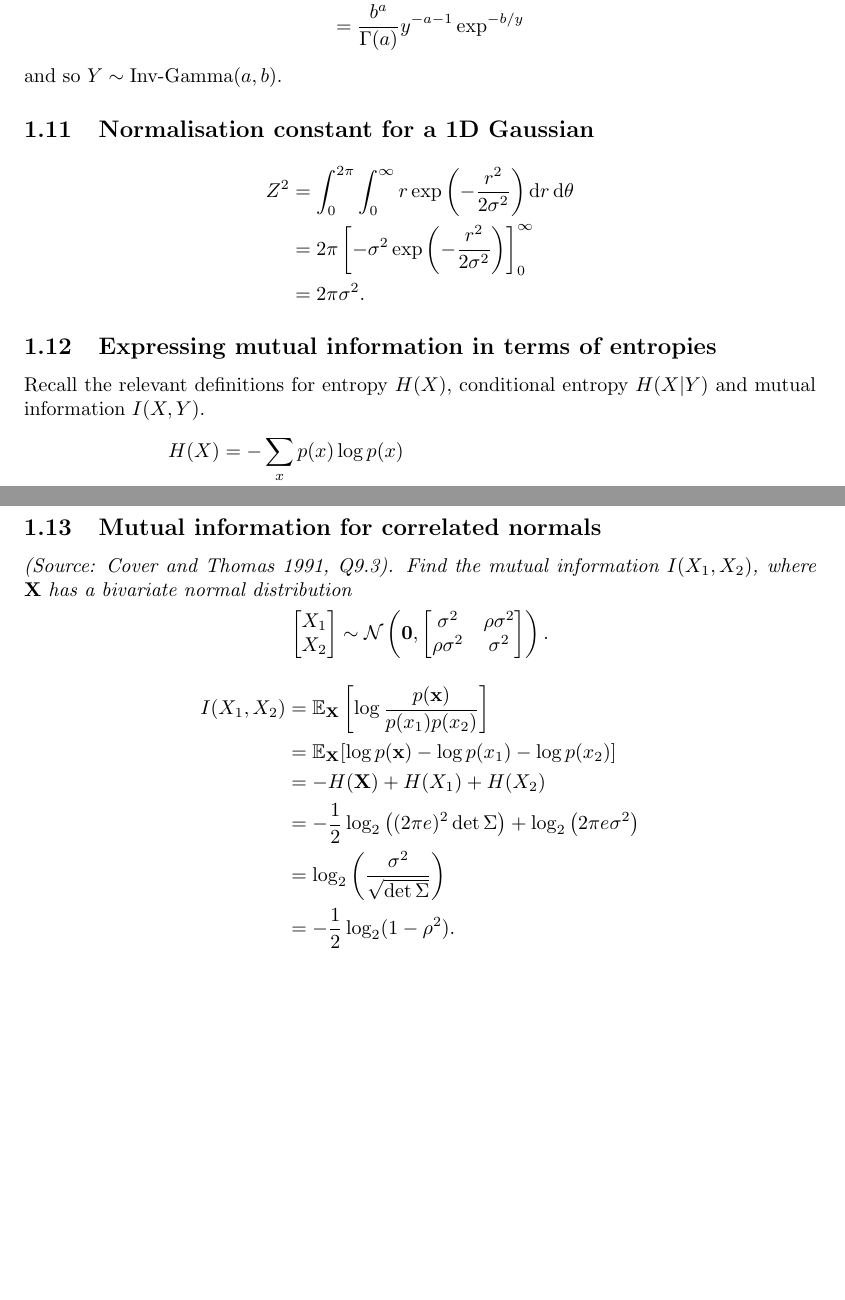
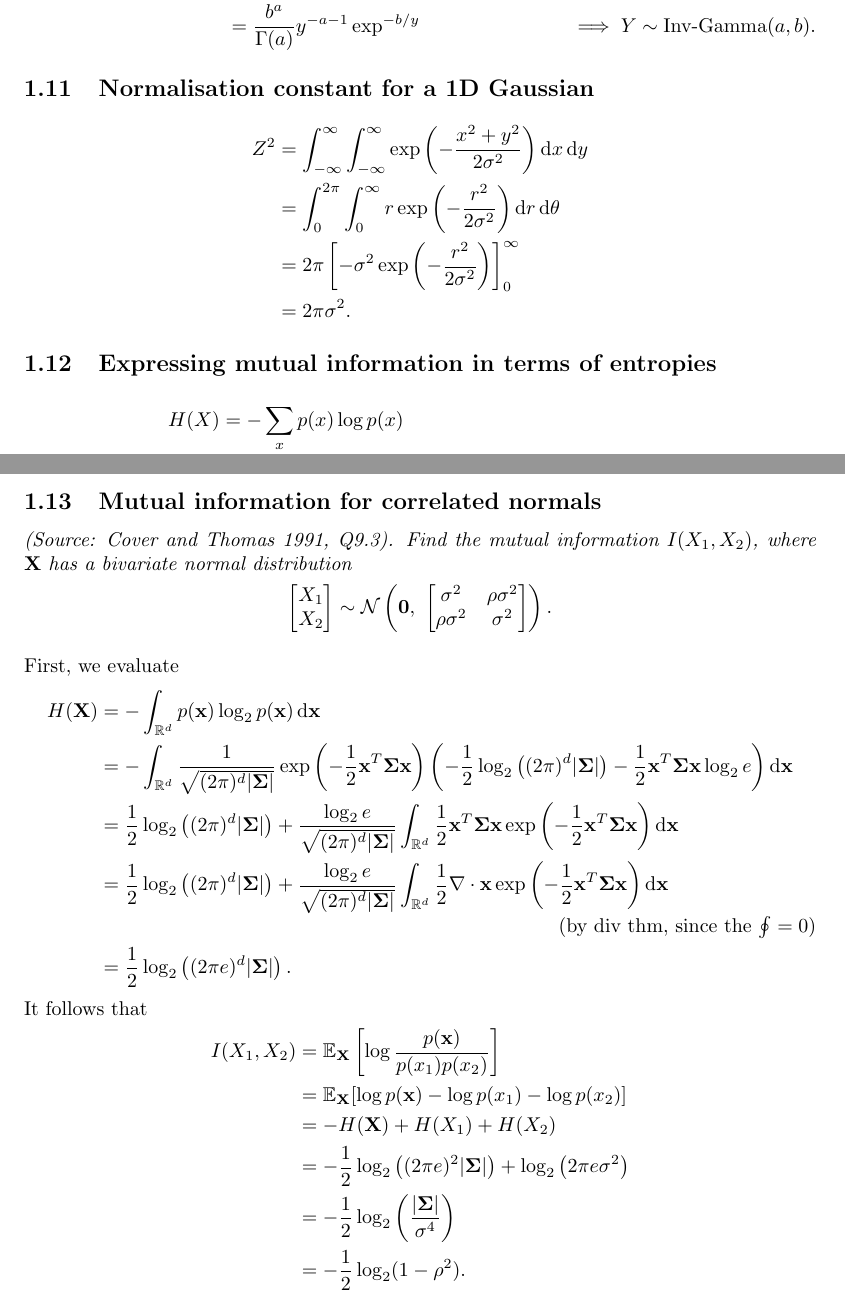
Before and after one commit to alfredclwong/ml-books, a LaTeX document (murphy-ml/murphy-ml.tex, which reads murphy-ml/2-probability/2-probability.tex): two parts of pages 8 and 9 of 23 before the commit and two parts of pages 8 and 9 of 24 after it, joined at a grey line, cut so that both start at the same text, the shorter picture padded with empty space. Compiled offline with pdfLaTeX.

Commit message:
fleshed out the last few answers

```diff
--- a/murphy-ml/2-probability/2-probability.tex
+++ b/murphy-ml/2-probability/2-probability.tex
@@ -137,19 +135,18 @@ Suppose $X \sim \mathrm{Gamma}(a,b)$, $p_X(x) = \frac{b^a}{\Gamma(a)} x^{a-1} \e
 \begin{align*}
 p_Y(y) &= p_X(y^{-1})\left|\frac{d}{dy}(y^{-1})\right|\\
 &= \frac{b^a}{\Gamma(a)} y^{-a+1} \exp^{-b/y} y^{-2}\\
-&= \frac{b^a}{\Gamma(a)} y^{-a-1} \exp^{-b/y}
+&= \frac{b^a}{\Gamma(a)} y^{-a-1} \exp^{-b/y} \tag*{$\implies Y \sim \text{Inv-Gamma}(a,b)$.}
 \end{align*}
-and so $Y \sim \mathrm{Inv \mhyphen Gamma}(a,b)$.
 
 \subsection{Normalisation constant for a 1D Gaussian}
 \begin{align*}
-Z^2 &= \int_{0}^{2\pi} \int_{0}^{\infty} r \exp\left(-\frac{r^2}{2\sigma^2}\right) \diff{r} \diff{\theta}\\
+Z^2 &= \int_{-\infty}^{\infty} \int_{-\infty}^{\infty} \exp\left(-\frac{x^2+y^2}{2\sigma^2}\right) \diff x \diff y\\
+&= \int_{0}^{2\pi} \int_{0}^{\infty} r \exp\left(-\frac{r^2}{2\sigma^2}\right) \diff r \diff \theta\\
 &= 2\pi \left[-\sigma^2 \exp\left(-\frac{r^2}{2\sigma^2}\right) \right]_{0}^{\infty}\\
 &= 2\pi\sigma^2.
 \end{align*}
 
 \subsection{Expressing mutual information in terms of entropies}
-Recall the relevant definitions for entropy $H(X)$, conditional entropy $H(X|Y)$ and mutual information $I(X,Y)$.
 \begin{align*}
 H(X) &= -\sum_x p(x) \log p(x)\\
 H(X|Y) &= -\sum_x \sum_y p(x,y) \log\frac{p(x,y)}{p(y)}\\
@@ -157,21 +154,31 @@ I(X,Y) &= \sum_x \sum_y p(x,y) \log\frac{p(x,y)}{p(x)p(y)}\\
 &= \sum_x \sum_y p(x,y) \left( -\log{p(x)} + \log\frac{p(x,y)}{p(y)} \right)\\
 &= -\sum_x \sum_y p(x,y)\log{p(x)} + \sum_x \sum_y p(x,y) \log\frac{p(x,y)}{p(y)}\\
 &= -\sum_x p(x)\log{p(x)} - H(X|Y)\\
-&= H(X) - H(X|Y).
+&= H(X) - H(X|Y)
 \end{align*}
 Similarly, $I(X,Y) = H(Y) - H(Y|X)$.
 
 \subsection{Mutual information for correlated normals}
 \textit{(Source: Cover and Thomas 1991, Q9.3). Find the mutual information $I(X_1, X_2)$, where $\mathbf{X}$ has a bivariate normal distribution}
 \begin{equation*}
-\begin{bmatrix}X_1\\X_2\end{bmatrix} \sim \mathcal{N}\left(\mathbf{0}, \begin{bmatrix}\sigma^2&\rho\sigma^2\\\rho\sigma^2&\sigma^2\end{bmatrix}\right).
+\begin{bmatrix}X_1\\X_2\end{bmatrix} \sim \mathcal{N}\left(\mathbf{0},\ \begin{bmatrix}\sigma^2&\rho\sigma^2\\\rho\sigma^2&\sigma^2\end{bmatrix}\right).
 \end{equation*}
+
+First, we evaluate
+\begin{align*}
+H(\mathbf{X}) &= -\int_{\mathbb{R}^d} p(\mathbf{x})\log_2p(\mathbf{x}) \diff \mathbf{x}\\
+&= -\int_{\mathbb{R}^d} \frac{1}{\sqrt{(2\pi)^d|\mathbf{\Sigma}|}} \exp\left(-\frac{1}{2}\mathbf{x}^T\mathbf{\Sigma}\mathbf{x}\right) \left(-\frac{1}{2}\log_2\left((2\pi)^d|\mathbf{\Sigma}|\right)-\frac{1}{2}\mathbf{x}^T\mathbf{\Sigma}\mathbf{x}\log_2e\right) \diff \mathbf{x}\\
+&= \frac{1}{2}\log_2\left((2\pi)^d|\mathbf{\Sigma}|\right) + \frac{\log_2e}{\sqrt{(2\pi)^d|\mathbf{\Sigma}|}} \int_{\mathbb{R}^d} \frac{1}{2}\mathbf{x}^T\mathbf{\Sigma}\mathbf{x} \exp\left(-\frac{1}{2}\mathbf{x}^T\mathbf{\Sigma}\mathbf{x}\right) \diff \mathbf{x}\\
+&= \frac{1}{2}\log_2\left((2\pi)^d|\mathbf{\Sigma}|\right) + \frac{\log_2e}{\sqrt{(2\pi)^d|\mathbf{\Sigma}|}} \int_{\mathbb{R}^d} \frac{1}{2}\nabla\cdot\mathbf{x} \exp\left(-\frac{1}{2}\mathbf{x}^T\mathbf{\Sigma}\mathbf{x}\right) \diff \mathbf{x} \tag{by div thm, since the $\oint=0$}\\
+&= \frac{1}{2}\log_2\left((2\pi e)^d|\mathbf{\Sigma}|\right).
+\end{align*}
+It follows that
 \begin{align*}
 I(X_1, X_2) &= \mathbb{E}_{\mathbf{X}}\left[ \log\frac{p(\mathbf{x})}{p(x_1)p(x_2)} \right]\\
 &= \mathbb{E}_{\mathbf{X}}[\log{p(\mathbf{x})} - \log{p(x_1)} - \log{p(x_2)}]\\
 &= -H(\mathbf{X}) + H(X_1) + H(X_2)\\
-&= -\frac{1}{2}\log_2\left((2\pi e)^2\det\Sigma\right) + \log_2\left(2\pi e\sigma^2\right)\\
-&= \log_2\left(\frac{\sigma^2}{\sqrt{\det\Sigma}}\right)\\
+&= -\frac{1}{2}\log_2\left((2\pi e)^2|\mathbf\Sigma|\right) + \log_2\left(2\pi e\sigma^2\right)\\
+&= -\frac{1}{2}\log_2\left(\frac{|\mathbf\Sigma|}{\sigma^4}\right)\\
 &= -\frac{1}{2}\log_2(1-\rho^2).
 \end{align*}
 Hence, when $\rho = 0$, $I(X_1,X_2) = 0$, and when $\rho^2 = 1$, $I(X_1,X_2) = \infty$. Intuitively, there is no mutual information between $X_1$ and $X_2$ when they are independent, and vice versa.
```
Also changed, not shown: murphy-ml/murphy-ml.pdf, murphy-ml/2-probability/2-probability.tex (28 more changed lines).
